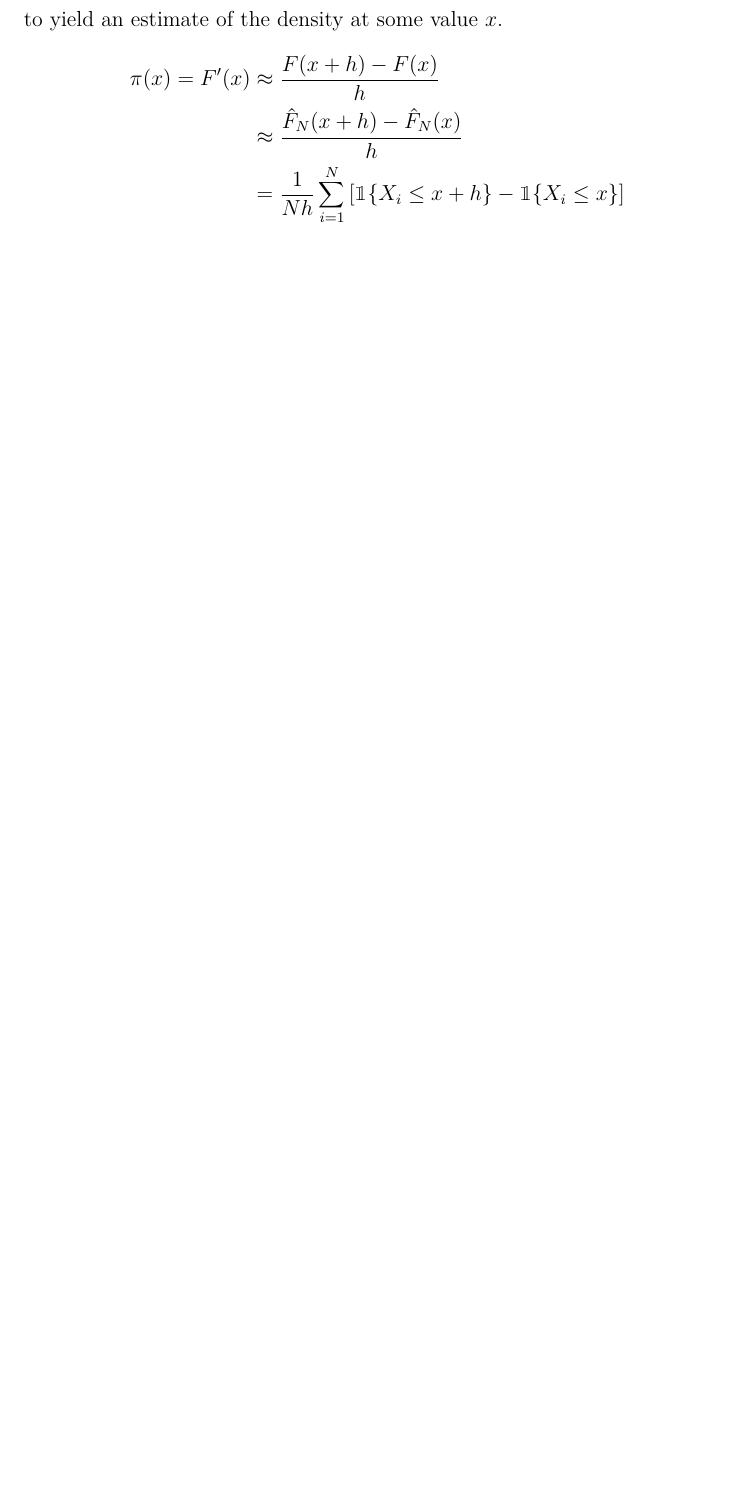
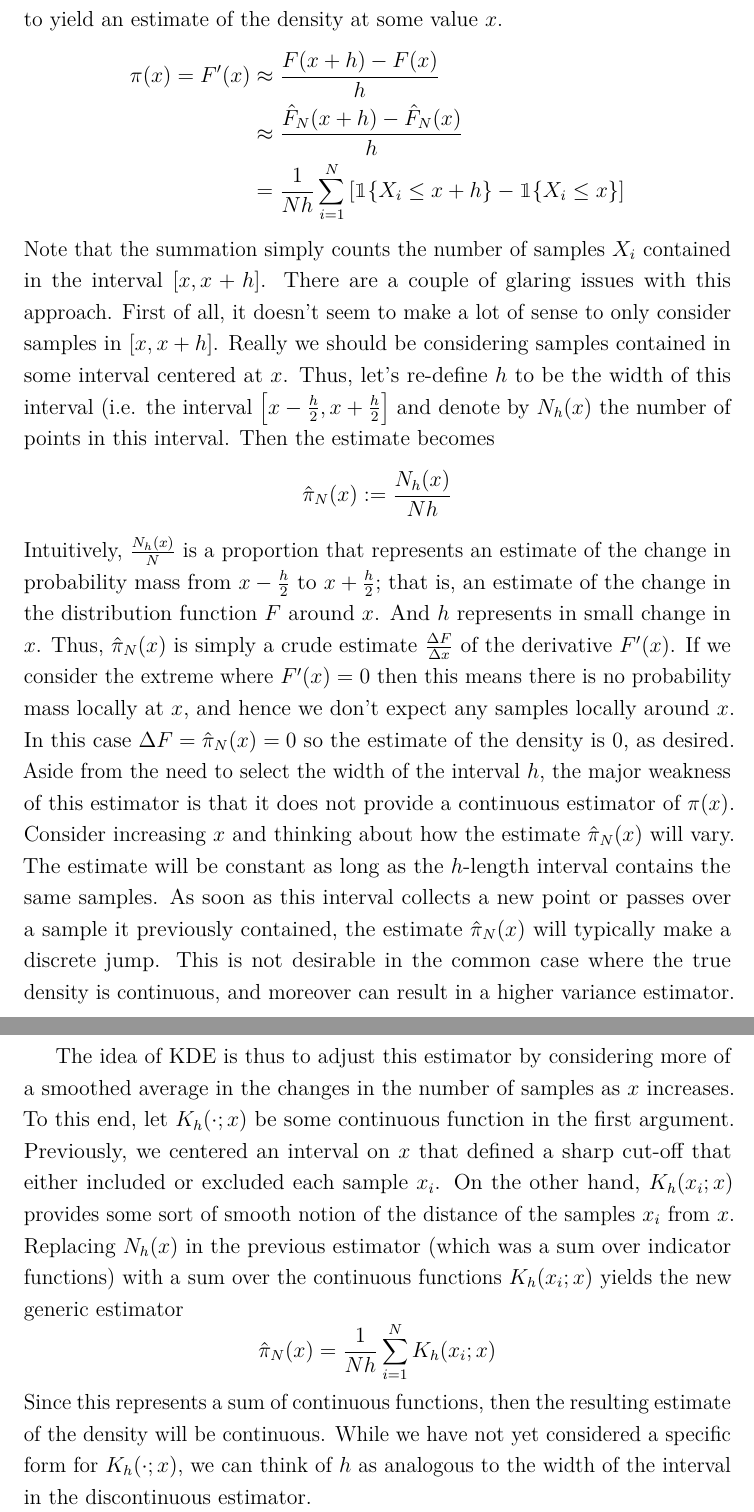
Before and after one commit to arob5/typed-notes, a LaTeX document (kernel_smoothing_methods.tex): part of page 3 of 3 before the commit and two parts of pages 3 and 4 of 4 after it, the two joined at a grey line, cut so that both start at the same text, the shorter picture padded with empty space. Compiled offline with pdfLaTeX.

Commit message:
Progress on KDE notes.

```diff
--- a/kernel_smoothing_methods.tex
+++ b/kernel_smoothing_methods.tex
@@ -81,5 +81,22 @@ to yield an estimate of the density at some value $x$.
 			     &\approx \frac{\hat{F}_N(x + h) - \hat{F}_N(x)}{h} \\
 			    &= \frac{1}{Nh} \sum_{i = 1}^{N} \left[\mathbbm{1}\{X_i \leq x + h\} - \mathbbm{1}\{X_i \leq x\} \right]
 \end{align*}
+Note that the summation simply counts the number of samples $X_i$ contained in the interval $[x, x + h]$. There are a couple of glaring issues with this approach. First of all, it doesn't seem to make a lot of sense to only
+consider samples in $[x, x + h]$. Really we should be considering samples contained in some interval centered at $x$. Thus, let's re-define $h$ to be the width of this interval (i.e. the interval $\left[x - \frac{h}{2}, x + \frac{h}{2}\right]$
+and denote by $N_h(x)$ the number of points in this interval. Then the estimate becomes
+\[\hat{\pi}_N(x) := \frac{N_h(x)}{Nh}\]
+Intuitively, $\frac{N_h(x)}{N}$ is a proportion that represents an estimate of the change in probability mass from $x - \frac{h}{2}$ to $x + \frac{h}{2}$; that is, an estimate of the change in the distribution function $F$ around $x$. And $h$
+represents in small change in $x$. Thus, $\hat{\pi}_{N}(x)$ is simply a crude estimate $\frac{\Delta F}{\Delta x}$ of the derivative $F^\prime(x)$. If we consider the extreme where $F^\prime(x) = 0$ then this means there is no probability
+mass locally at $x$, and hence we don't expect any samples locally around $x$. In this case $\Delta F = \hat{\pi}_N(x) = 0$ so the estimate of the density is $0$, as desired. Aside from the need to select the width of the interval $h$, the major
+weakness of this estimator is that it does not provide a continuous estimator of $\pi(x)$. Consider increasing $x$ and thinking about how the estimate $\hat{\pi}_N(x)$ will vary. The estimate will be constant as long as the $h$-length interval
+contains the same samples. As soon as this interval collects a new point or passes over a sample it previously contained, the estimate $\hat{\pi}_N(x)$ will typically make a discrete jump. This is not desirable in the common case where the
+true density is continuous, and moreover can result in a higher variance estimator.
+
+The idea of KDE is thus to adjust this estimator by considering more of a smoothed average in the changes in the number of samples as $x$ increases. To this end, let $K_h(\cdot; x)$ be some continuous function in the first argument.
+Previously, we centered an interval on $x$ that defined a sharp cut-off that either included or excluded each sample $x_i$. On the other hand, $K_h(x_i; x)$ provides some sort of smooth notion of the distance of the samples $x_i$ from $x$.
+Replacing $N_h(x)$ in the previous estimator (which was a sum over indicator functions) with a sum over the continuous functions $K_h(x_i; x)$ yields the new generic estimator
+\[\hat{\pi}_N(x) = \frac{1}{Nh} \sum_{i = 1}^{N} K_h(x_i; x)\]
+Since this represents a sum of continuous functions, then the resulting estimate of the density will be continuous.
+While we have not yet considered a specific form for $K_h(\cdot; x)$, we can think of $h$ as analogous to the width of the interval in the discontinuous estimator.
 
 \end{document}
```
Also changed, not shown: computational_statistics_notes.tex (+2 -1 lines).
